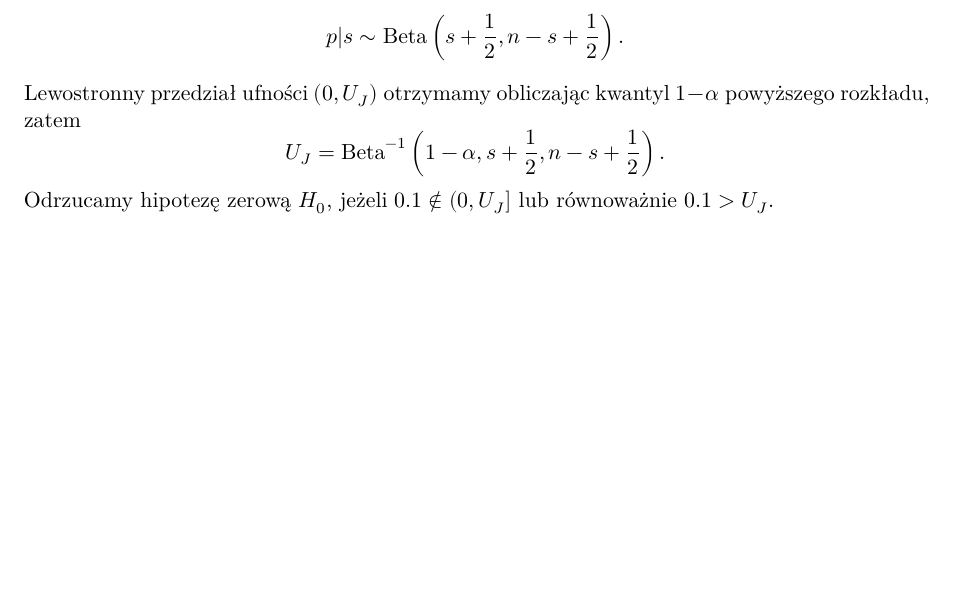
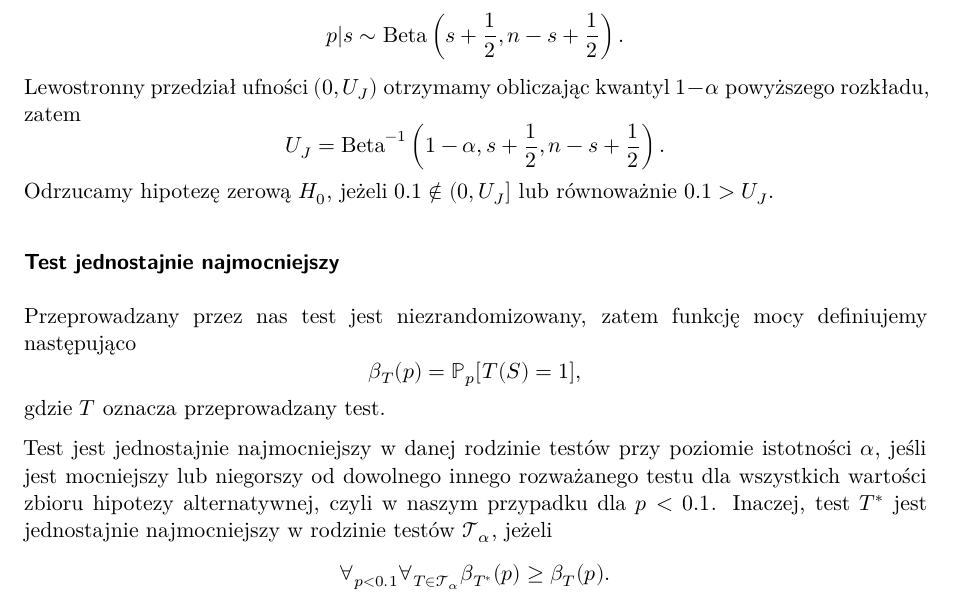
Before and after one commit to Carkules/testy_statystyczne_sprawozdanie, a Quarto document (testy_sprawozdanie.qmd): part of page 2 of 2 before the commit and part of page 2 of 3 after it, cut so that both start at the same text, the shorter picture padded with empty space. Rendered offline with R 4.5, knitr and Pandoc in place of Quarto, then LaTeX, with nearby package versions.

Commit message:
test jednostajnie najmocniejszy

```diff
--- a/testy_sprawozdanie.qmd
+++ b/testy_sprawozdanie.qmd
@@ -84,6 +84,17 @@ U_J = \text{Beta}^{-1}\left(1-\alpha, s+\frac{1}{2}, n - s + \frac{1}{2}  \right
 $$
 Odrzucamy hipotezę zerową $H_0$, jeżeli $0.1 \notin (0, U_{J}]$ lub równoważnie $0.1 > U_{J}$.
 
+### Test jednostajnie najmocniejszy
+Przeprowadzany przez nas test jest niezrandomizowany, zatem funkcję mocy definiujemy następująco
+$$
+\beta_T(p) = \mathbb{P}_p[T(S) = 1],
+$$
+gdzie $T$ oznacza przeprowadzany test.
+
+Test jest jednostajnie najmocniejszy w danej rodzinie testów przy poziomie istotności $\alpha$, jeśli jest mocniejszy lub niegorszy od dowolnego innego rozważanego testu dla wszystkich wartości zbioru hipotezy alternatywnej, czyli w naszym przypadku dla $p < 0.1$. Inaczej, test $T^*$ jest jednostajnie najmocniejszy w rodzinie testów $\mathcal{T}_\alpha$, jeżeli
+$$
+\forall_{p < 0.1}\forall_{T\in\mathcal{T}_\alpha}\beta_{T^*}(p) \geq \beta_T(p).
+$$
 
 # Przeprowadzenie testów
 
```
